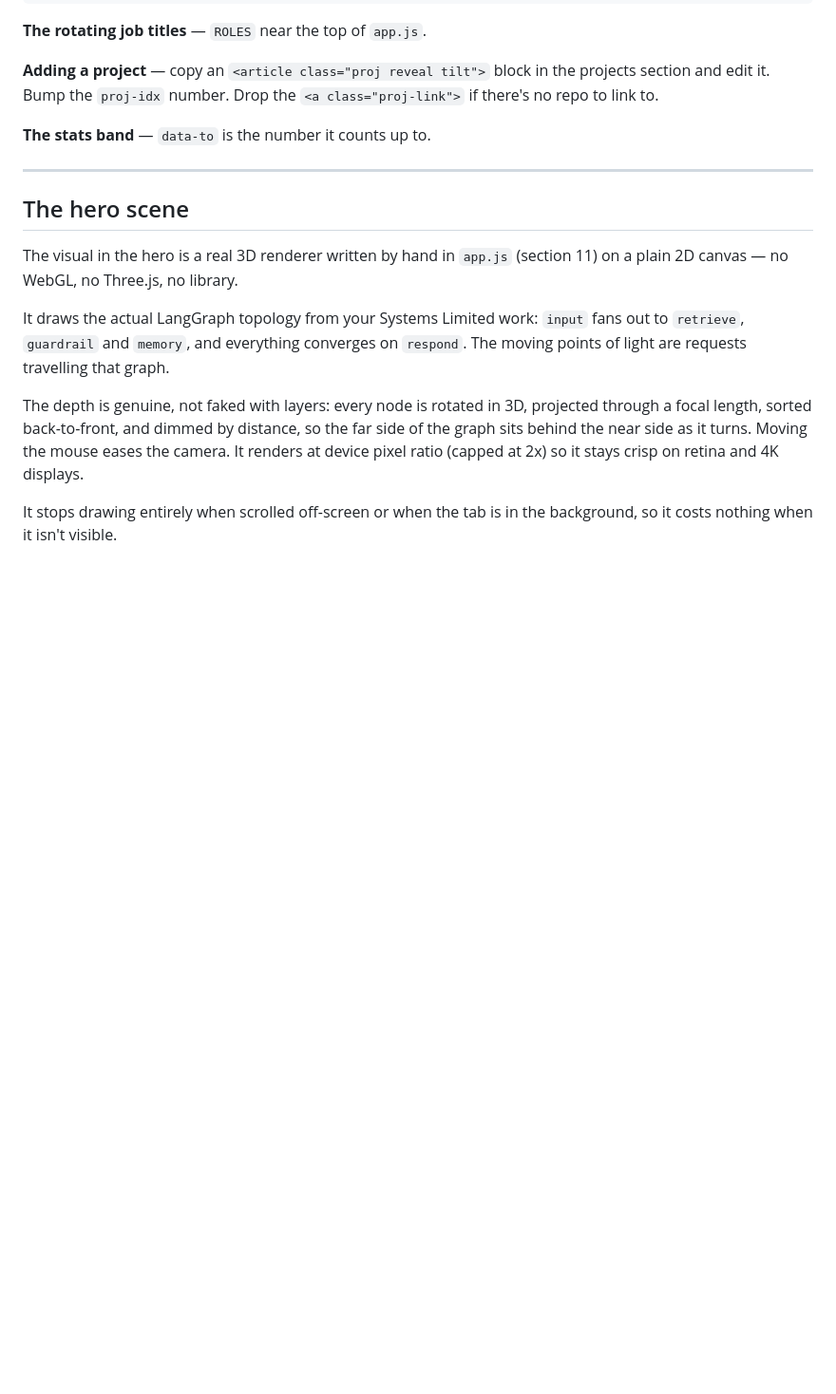
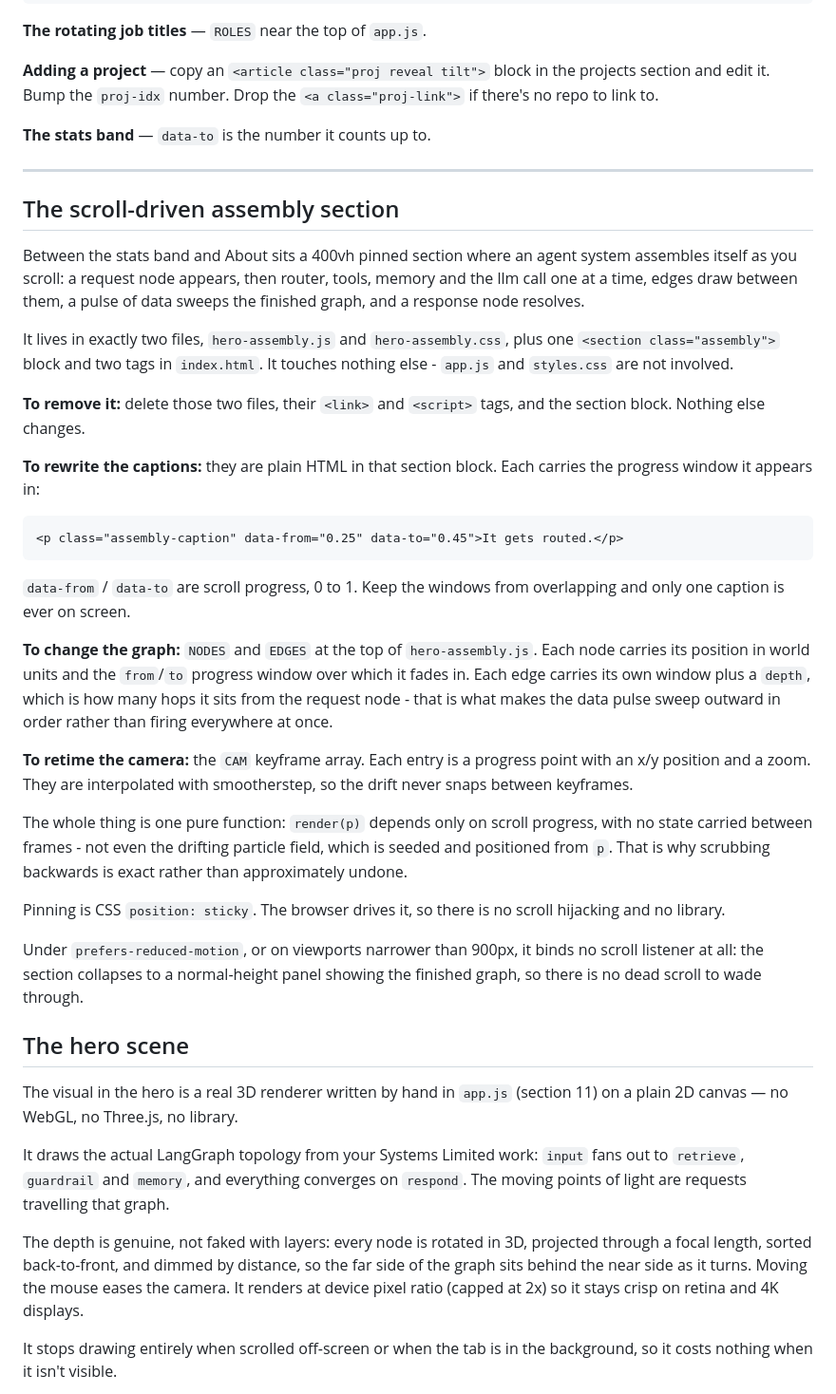
Before and after one commit to HalimaF/portfolio-site, a Markdown page: README.md, the part around one of its changes. Shown at 95% size. Rendered like a GitHub page; blank space fills up the shorter version.

Commit message:
Document the assembly section and the preview server
Covers how to remove the section, rewrite the captions, change the graph
and retime the camera, plus why serve.py exists instead of plain
http.server.

Co-Authored-By: Claude Opus 5 <noreply@anthropic.com>

````diff
--- a/README.md
+++ b/README.md
@@ -64,6 +72,52 @@ projects section and edit it. Bump the `proj-idx` number. Drop the
 **The stats band** — `data-to` is the number it counts up to.
 
 ---
+
+## The scroll-driven assembly section
+
+Between the stats band and About sits a 400vh pinned section where an agent
+system assembles itself as you scroll: a request node appears, then router,
+tools, memory and the llm call one at a time, edges draw between them, a pulse
+of data sweeps the finished graph, and a response node resolves.
+
+It lives in exactly two files, `hero-assembly.js` and `hero-assembly.css`, plus
+one `<section class="assembly">` block and two tags in `index.html`. It touches
+nothing else - `app.js` and `styles.css` are not involved.
+
+**To remove it:** delete those two files, their `<link>` and `<script>` tags, and
+the section block. Nothing else changes.
+
+**To rewrite the captions:** they are plain HTML in that section block. Each
+carries the progress window it appears in:
+
+```html
+<p class="assembly-caption" data-from="0.25" data-to="0.45">It gets routed.</p>
+```
+
+`data-from` / `data-to` are scroll progress, 0 to 1. Keep the windows from
+overlapping and only one caption is ever on screen.
+
+**To change the graph:** `NODES` and `EDGES` at the top of `hero-assembly.js`.
+Each node carries its position in world units and the `from`/`to` progress
+window over which it fades in. Each edge carries its own window plus a `depth`,
+which is how many hops it sits from the request node - that is what makes the
+data pulse sweep outward in order rather than firing everywhere at once.
+
+**To retime the camera:** the `CAM` keyframe array. Each entry is a progress
+point with an x/y position and a zoom. They are interpolated with smootherstep,
+so the drift never snaps between keyframes.
+
+The whole thing is one pure function: `render(p)` depends only on scroll
+progress, with no state carried between frames - not even the drifting particle
+field, which is seeded and positioned from `p`. That is why scrubbing backwards
+is exact rather than approximately undone.
+
+Pinning is CSS `position: sticky`. The browser drives it, so there is no scroll
+hijacking and no library.
+
+Under `prefers-reduced-motion`, or on viewports narrower than 900px, it binds no
+scroll listener at all: the section collapses to a normal-height panel showing
+the finished graph, so there is no dead scroll to wade through.
 
 ## The hero scene
 
````
Also changed, not shown: other parts of README.md (+9 -1 lines).
